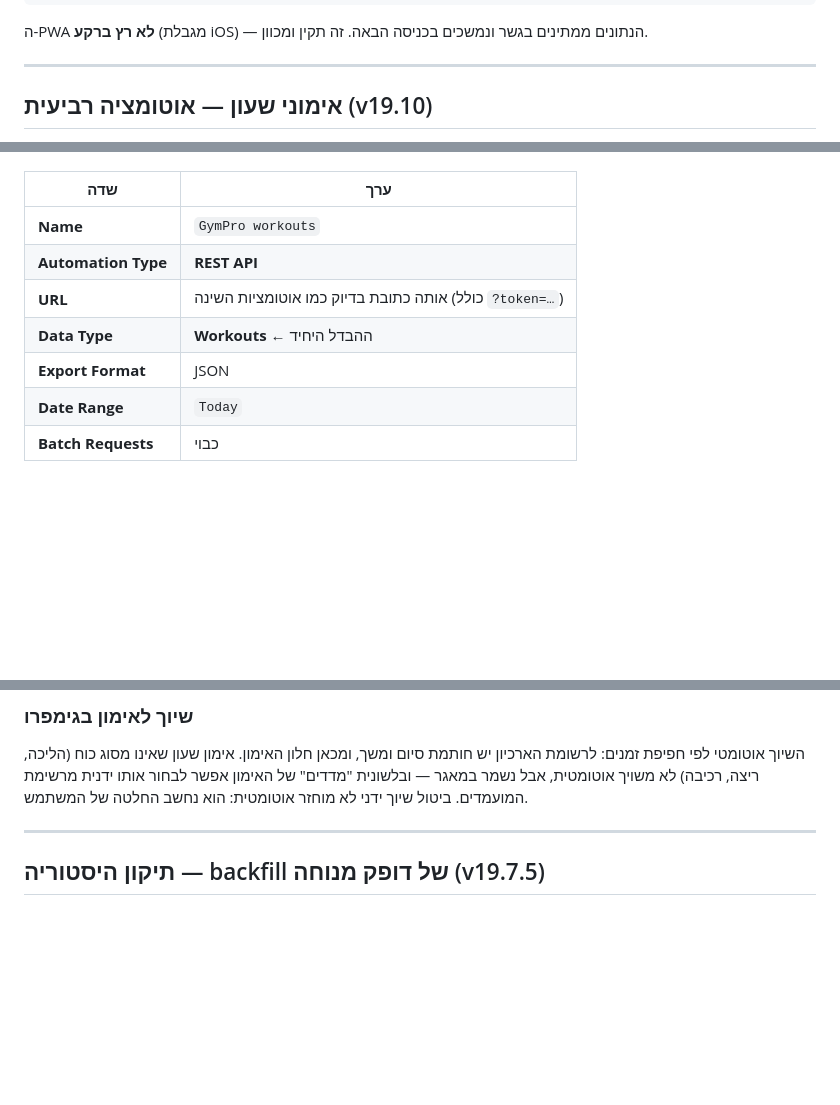
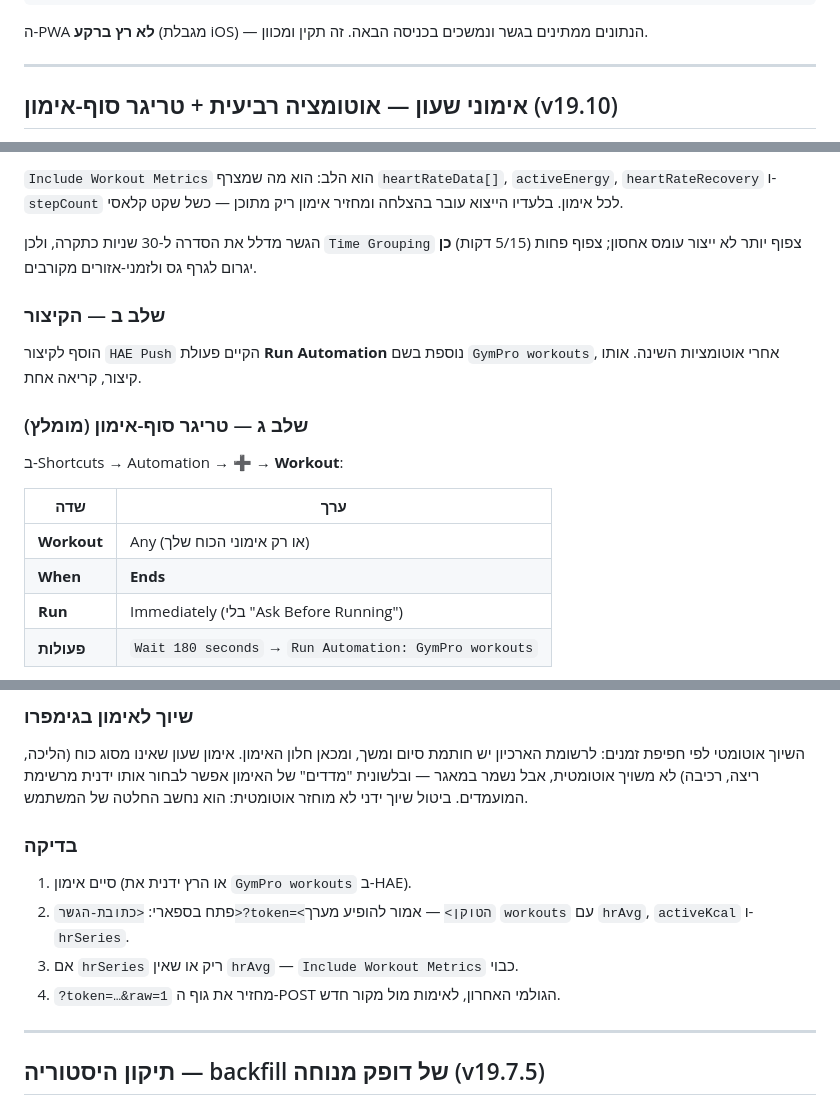
Before and after one commit to lironcon2015-prog/Workout-Tracker-3.0, a Markdown page: docs/hae-automation-recipe.md, 3 parts joined by grey strips. GitHub-like rendering; blank space fills up the shorter version.

```diff
--- a/docs/hae-automation-recipe.md
+++ b/docs/hae-automation-recipe.md
@@ -162,5 +162,5 @@ Apple Watch → Apple Health → HAE (Run Automation) → health-nutrition-bridg
 
 ---
 
-## אימוני שעון — אוטומציה רביעית (v19.10)
+## אימוני שעון — אוטומציה רביעית + טריגר סוף-אימון (v19.10)
 
@@ -170,11 +190,23 @@ Apple Watch → Apple Health → HAE (Run Automation) → health-nutrition-bridg
+`Include Workout Metrics` הוא הלב: הוא מה שמצרף `heartRateData[]`,
+`activeEnergy`, `heartRateRecovery` ו-`stepCount` לכל אימון. בלעדיו הייצוא עובר
+בהצלחה ומחזיר אימון ריק מתוכן — כשל שקט קלאסי.
+
+הגשר מדלל את הסדרה ל-30 שניות כתקרה, ולכן `Time Grouping` צפוף יותר לא ייצור
+עומס אחסון; צפוף פחות (5/15 דקות) **כן** יגרום לגרף גס ולזמני-אזורים מקורבים.
+
+### שלב ב — הקיצור
+
+הוסף לקיצור `HAE Push` הקיים פעולת **Run Automation** נוספת בשם
+`GymPro workouts`, אחרי אוטומציות השינה. אותו קיצור, קריאה אחת.
+
+### שלב ג — טריגר סוף-אימון (מומלץ)
+
+ב-Shortcuts → Automation → ➕ → **Workout**:
 
 | שדה | ערך |
-|------|-----|
-| **Name** | `GymPro workouts` |
-| **Automation Type** | **REST API** |
-| **URL** | אותה כתובת בדיוק כמו אוטומציות השינה (כולל `?token=…`) |
-| **Data Type** | **Workouts** ← ההבדל היחיד |
-| **Export Format** | JSON |
-| **Date Range** | `Today` |
-| **Batch Requests** | כבוי |
+|------|------|
+| **Workout** | Any (או רק אימוני הכוח שלך) |
+| **When** | **Ends** |
+| **Run** | Immediately (בלי "Ask Before Running") |
+| **פעולות** | `Wait 180 seconds` → `Run Automation: GymPro workouts` |
 
@@ -205,6 +238,14 @@ Apple Watch → Apple Health → HAE (Run Automation) → health-nutrition-bridg
 האימון. אימון שעון שאינו מסוג כוח (הליכה, ריצה, רכיבה) לא משויך אוטומטית, אבל
 נשמר במאגר — ובלשונית "מדדים" של האימון אפשר לבחור אותו ידנית מרשימת המועמדים.
 ביטול שיוך ידני לא מוחזר אוטומטית: הוא נחשב החלטה של המשתמש.
+
+### בדיקה
+
+1. סיים אימון (או הרץ ידנית את `GymPro workouts` ב-HAE).
+2. פתח בספארי: `<כתובת-הגשר>?token=<הטוקן>` — אמור להופיע מערך `workouts`
+   עם `hrAvg`, `activeKcal` ו-`hrSeries`.
+3. אם `hrSeries` ריק או שאין `hrAvg` — `Include Workout Metrics` כבוי.
+4. `?token=…&raw=1` מחזיר את גוף ה-POST הגולמי האחרון, לאימות מול מקור חדש.
 
 ---
 
```
Also changed, not shown: other parts of docs/hae-automation-recipe.md (+31 -10 lines).
